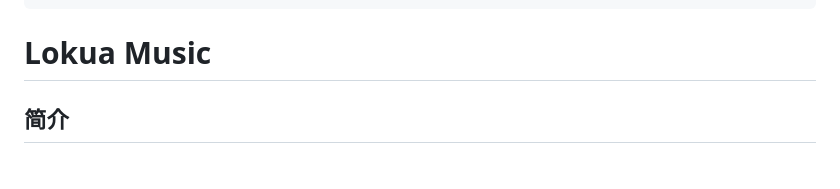
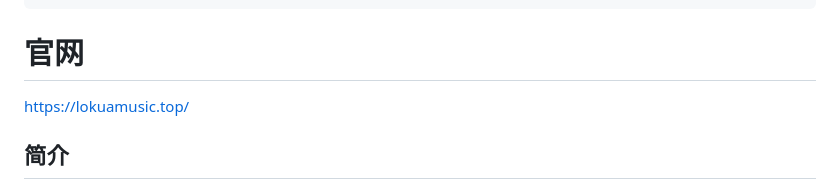
Before and after one commit to lulokua/Lokua_Music, a Markdown page: README.md, the part around the change. Drawn GitHub-style.

Commit message:
添加官网地址

````diff
--- a/README.md
+++ b/README.md
@@ -6,8 +6,8 @@
 | |___| (_) |   <| |_| | (_| |   | |  | | |_| \__ \ | (__
 |______\___/|_|\_\\__,_|\__,_|   |_|  |_|\__,_|___/_|\___|
 ```
-
-# Lokua Music
+# 官网
+https://lokuamusic.top/
 
 ## 简介
 
````
